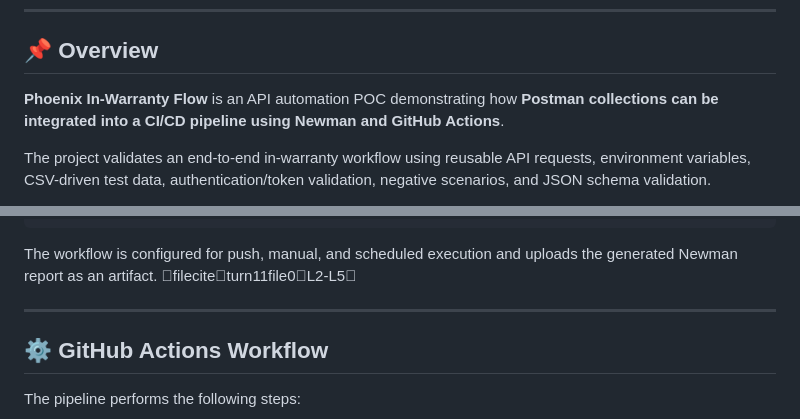
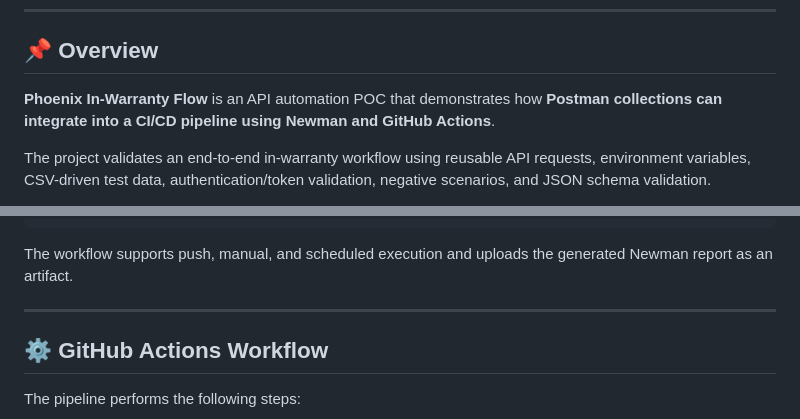
Before and after one commit to CodeCheckSweta/Phoenix-Inwarranty-Flow, a Markdown page: README.md, 2 parts joined by grey strips. Drawn GitHub-style.

Commit message:
Improve wording in README.md for better clarity
Refined language for clarity and conciseness in the README.

````diff
--- a/README.md
+++ b/README.md
@@ -19,7 +19,7 @@
 
 ## 📌 Overview
 
-**Phoenix In-Warranty Flow** is an API automation POC demonstrating how **Postman collections can be integrated into a CI/CD pipeline using Newman and GitHub Actions**.
+**Phoenix In-Warranty Flow** is an API automation POC that demonstrates how **Postman collections can integrate into a CI/CD pipeline using Newman and GitHub Actions**.
 
 The project validates an end-to-end in-warranty workflow using reusable API requests, environment variables, CSV-driven test data, authentication/token validation, negative scenarios, and JSON schema validation.
 
@@ -95,7 +95,7 @@ The automation pipeline can be triggered automatically, manually, or on a schedu
         └────────────────┘             └────────────────┘
 ```
 
-The workflow is configured for push, manual, and scheduled execution and uploads the generated Newman report as an artifact. fileciteturn11file0L2-L5
+The workflow supports push, manual, and scheduled execution and uploads the generated Newman report as an artifact.
 
 ---
 
````
Also changed, not shown: other parts of README.md (+1 -1 lines).
